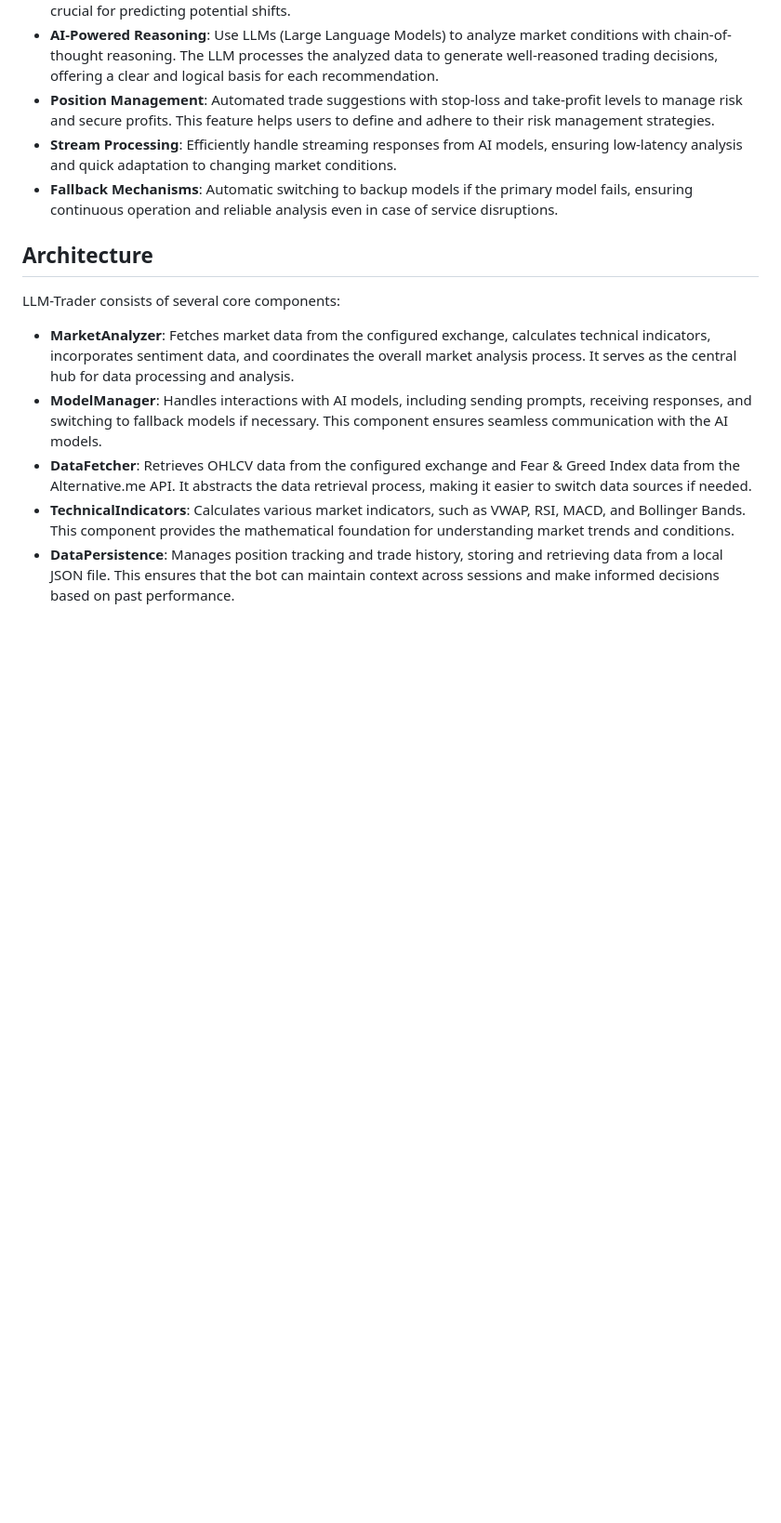
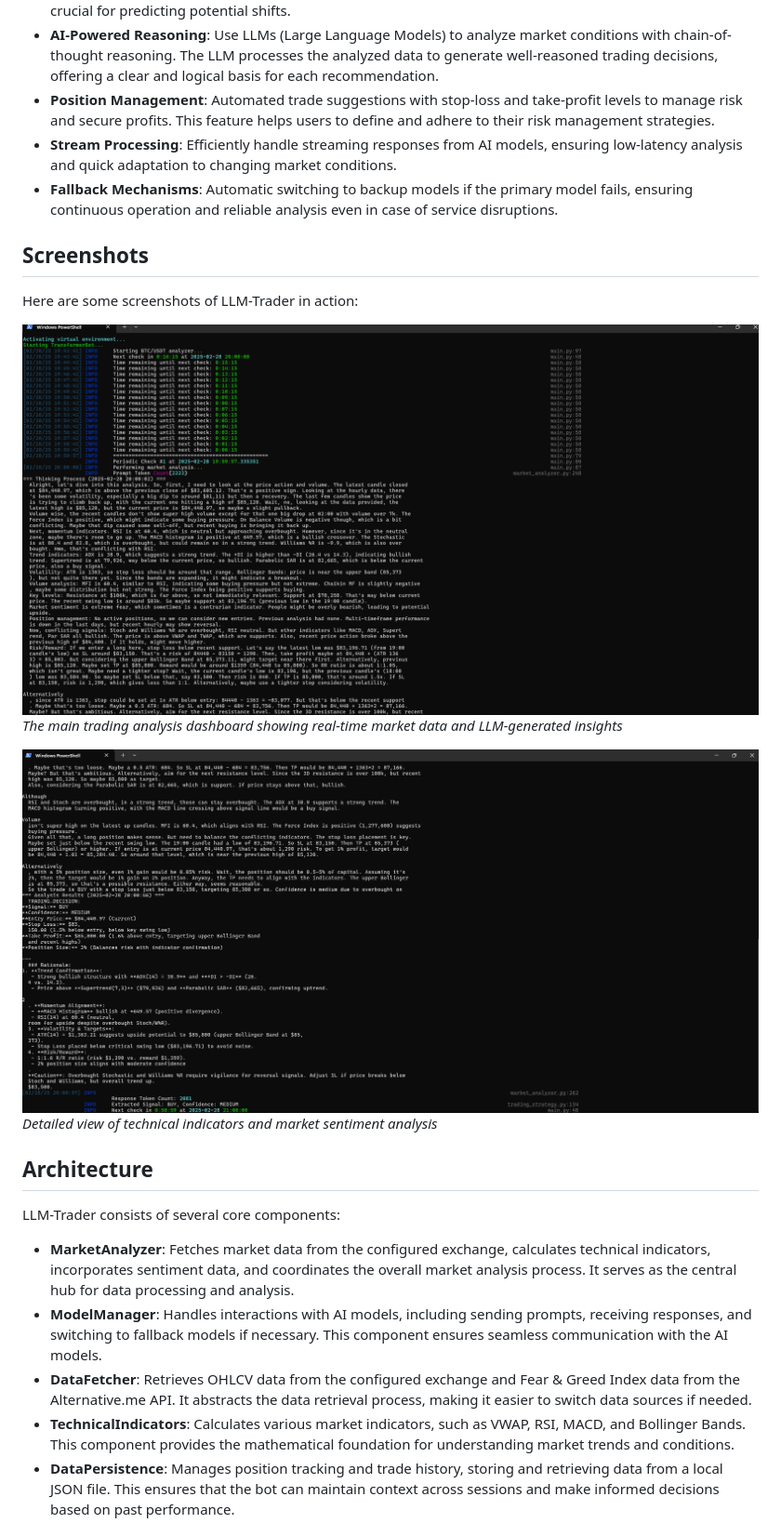
Before and after one commit to qrak/LLM_trader, a Markdown page: README.md, the part around the change. Shown at 93% size. Rendered like a GitHub page; pictures changed too: img/1.png (added), img/2.png (added); blank space fills up the shorter version.

Commit message:
Add screenshots to README and enhance logger with rich formatting support

```diff
--- a/README.md
+++ b/README.md
@@ -22,6 +22,16 @@ LLM-Trader is a demo of how transformer models can be leveraged to analyze crypt
 - **Position Management**: Automated trade suggestions with stop-loss and take-profit levels to manage risk and secure profits. This feature helps users to define and adhere to their risk management strategies.
 - **Stream Processing**: Efficiently handle streaming responses from AI models, ensuring low-latency analysis and quick adaptation to changing market conditions.
 - **Fallback Mechanisms**: Automatic switching to backup models if the primary model fails, ensuring continuous operation and reliable analysis even in case of service disruptions.
+
+## Screenshots
+
+Here are some screenshots of LLM-Trader in action:
+
+![Trading Analysis Interface](img/1.png)
+*The main trading analysis dashboard showing real-time market data and LLM-generated insights*
+
+![Technical Indicators Overview](img/2.png)
+*Detailed view of technical indicators and market sentiment analysis*
 
 ## Architecture
 
```
Also changed, not shown: 2 other files.
